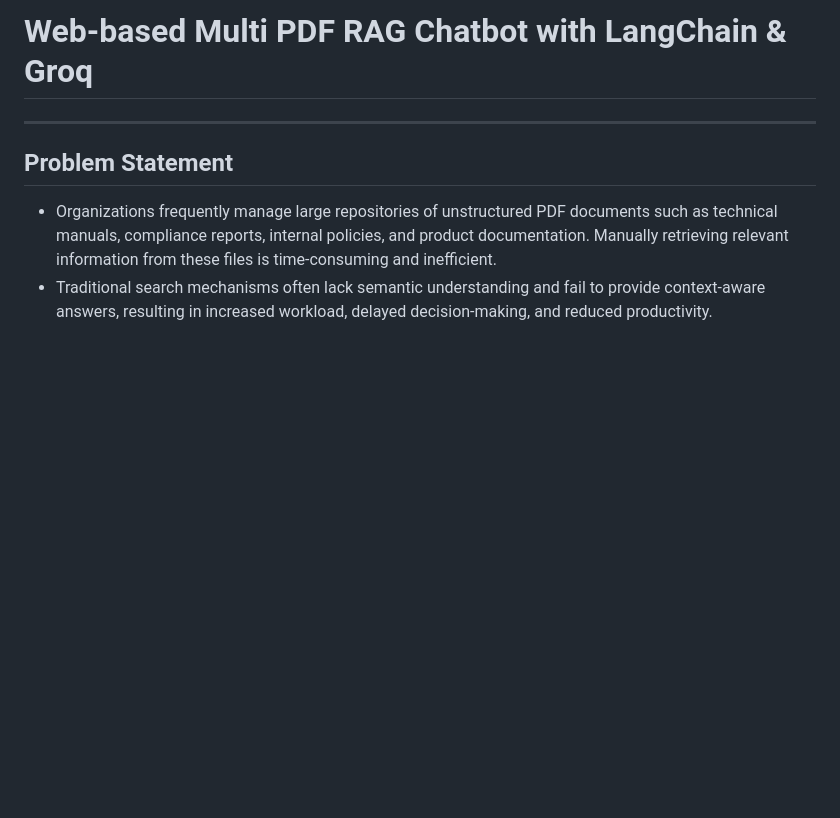
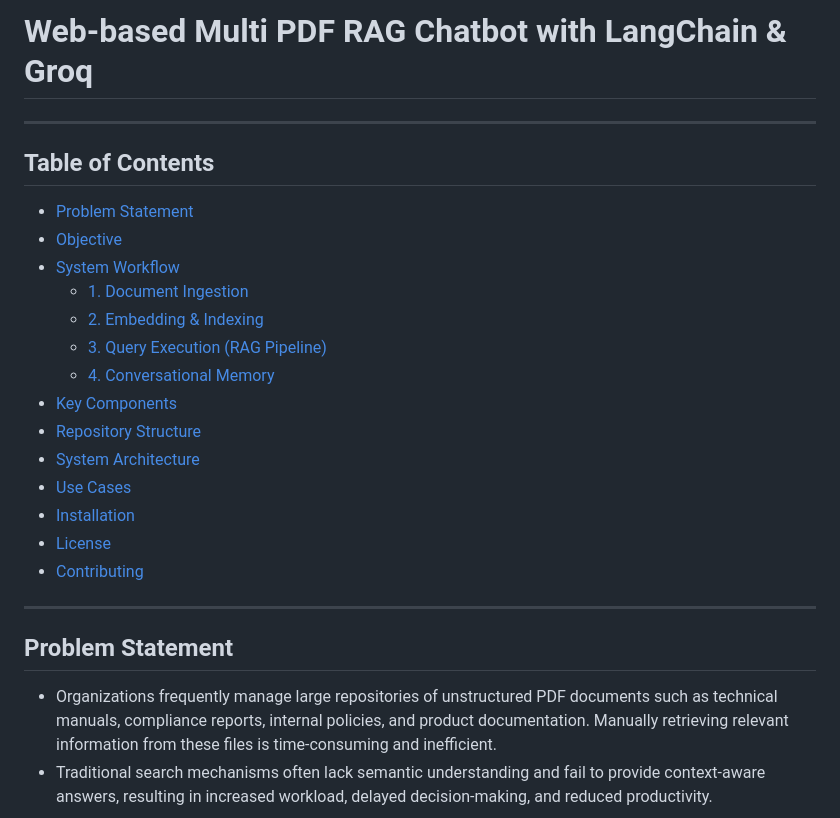
Before and after one commit to paht2005/WebRAG_Chatbot, a Markdown page: README.md, the part around the change. Drawn GitHub-style; blank space fills up the shorter version.

```diff
--- a/README.md
+++ b/README.md
@@ -1,4 +1,22 @@
 # Web-based Multi PDF RAG Chatbot with LangChain & Groq
+
+
+---
+## Table of Contents
+- [Problem Statement](#problem-statement)
+- [Objective](#objective)
+- [System Workflow](#system-workflow)
+  - [1. Document Ingestion](#1-document-ingestion)
+  - [2. Embedding & Indexing](#2-embedding--indexing)
+  - [3. Query Execution (RAG Pipeline)](#3-query-execution-rag-pipeline)
+  - [4. Conversational Memory](#4-conversational-memory)
+- [Key Components](#key-components)
+- [Repository Structure](#repository-structure)
+- [System Architecture](#system-architecture)
+- [Use Cases](#use-cases)
+- [Installation](#installation)
+- [License](#license)
+- [Contributing](#contributing)
 
 ---
 ## Problem Statement
```
